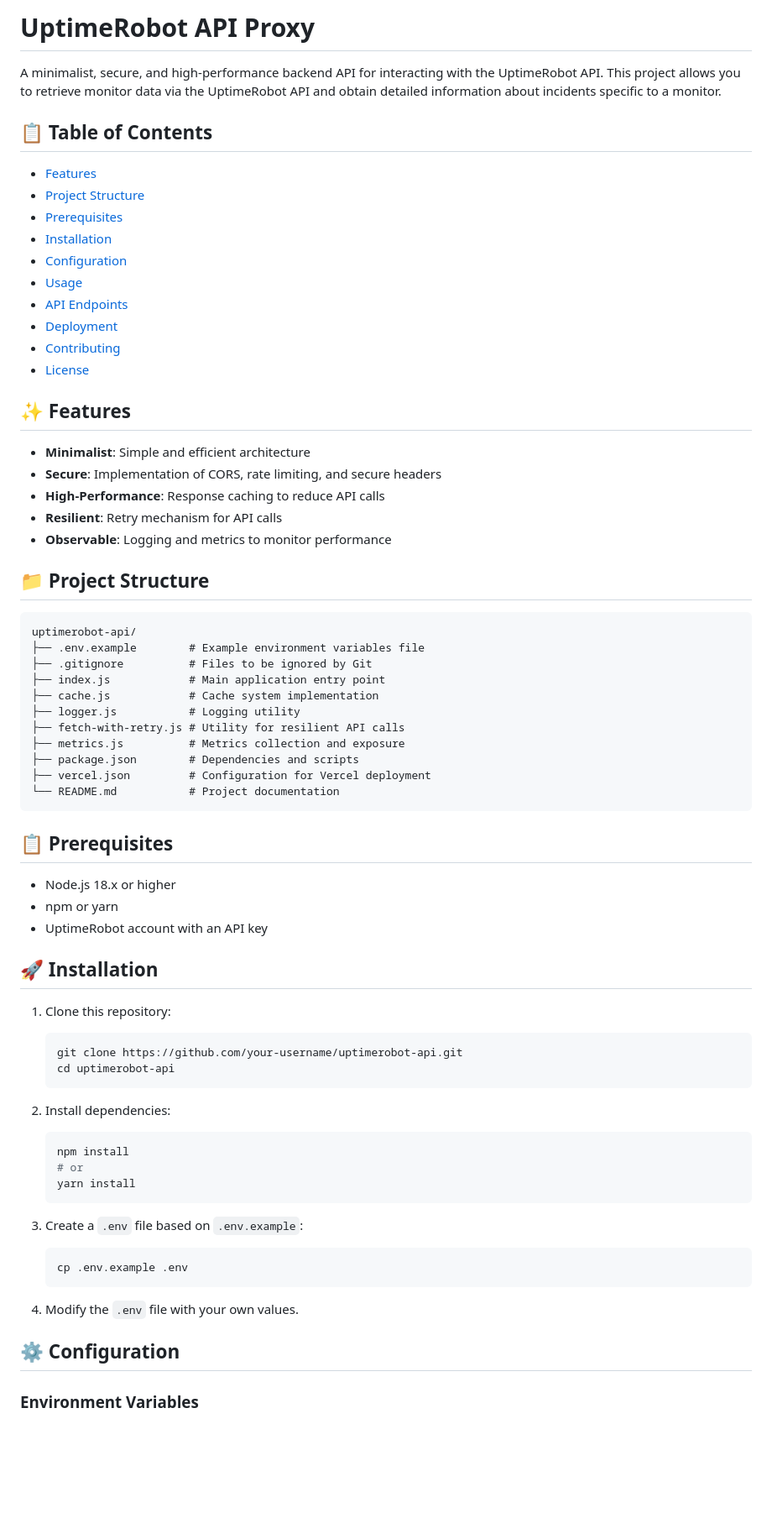
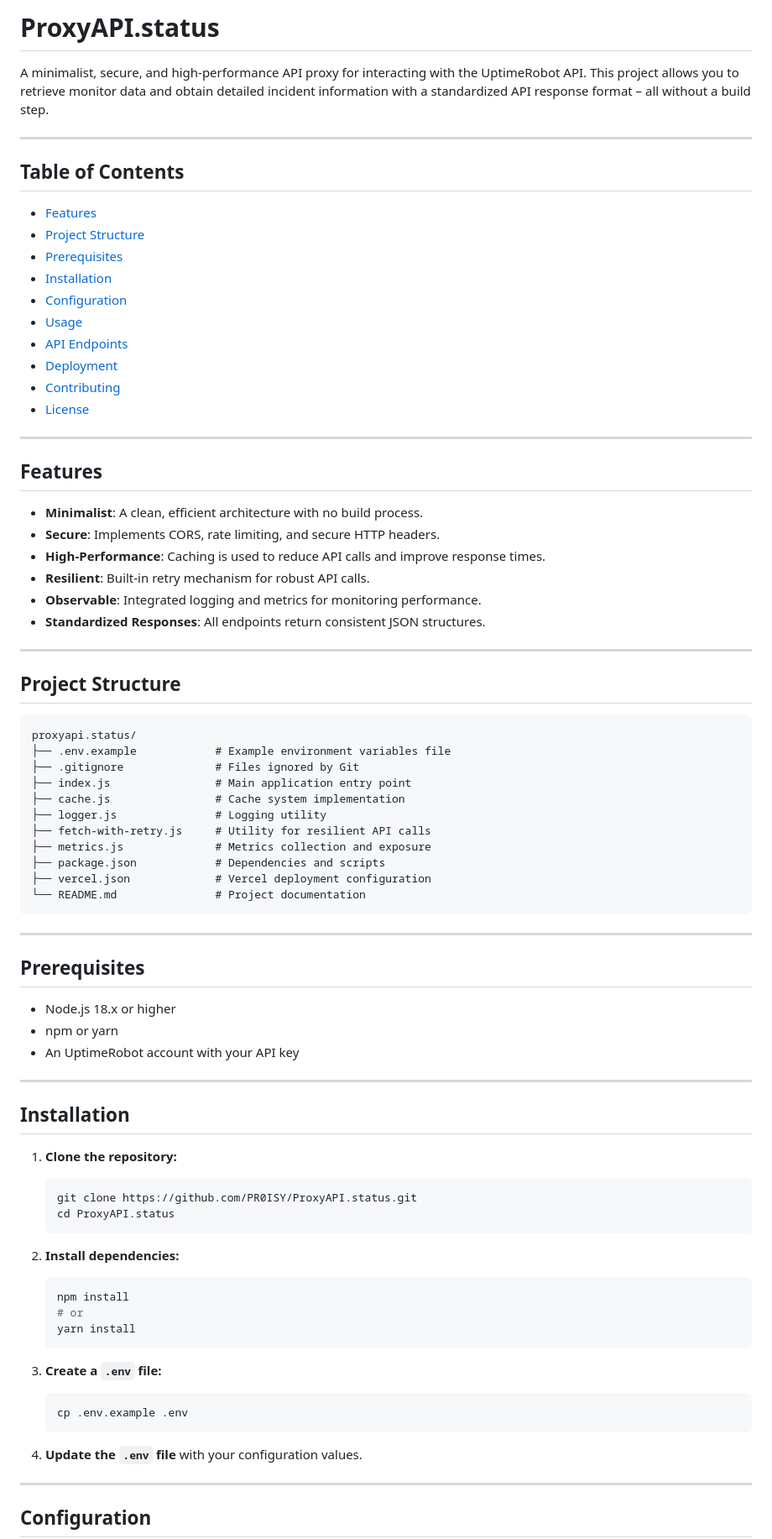
Before and after one commit to proisydev/ProxyAPI.status, a Markdown page: readme.md, the part around one of its changes. Shown at 84% size. Rendered like a GitHub page; blank space fills up the shorter version.

````diff
--- a/readme.md
+++ b/readme.md
@@ -1,8 +1,10 @@
-# UptimeRobot API Proxy
+# ProxyAPI.status
 
-A minimalist, secure, and high-performance backend API for interacting with the UptimeRobot API. This project allows you to retrieve monitor data via the UptimeRobot API and obtain detailed information about incidents specific to a monitor.
+A minimalist, secure, and high-performance API proxy for interacting with the UptimeRobot API. This project allows you to retrieve monitor data and obtain detailed incident information with a standardized API response format – all without a build step.
 
-## 📋 Table of Contents
+---
+
+## Table of Contents
 
 - [Features](#features)
 - [Project Structure](#project-structure)
@@ -15,46 +17,55 @@ A minimalist, secure, and high-performance backend API for interacting with the
 - [Contributing](#contributing)
 - [License](#license)
 
-## ✨ Features
+---
 
-- **Minimalist**: Simple and efficient architecture
-- **Secure**: Implementation of CORS, rate limiting, and secure headers
-- **High-Performance**: Response caching to reduce API calls
-- **Resilient**: Retry mechanism for API calls
-- **Observable**: Logging and metrics to monitor performance
+## Features
 
-## 📁 Project Structure
+- **Minimalist**: A clean, efficient architecture with no build process.
+- **Secure**: Implements CORS, rate limiting, and secure HTTP headers.
+- **High-Performance**: Caching is used to reduce API calls and improve response times.
+- **Resilient**: Built-in retry mechanism for robust API calls.
+- **Observable**: Integrated logging and metrics for monitoring performance.
+- **Standardized Responses**: All endpoints return consistent JSON structures.
+
+---
+
+## Project Structure
 
 ```
-uptimerobot-api/
-├── .env.example        # Example environment variables file
-├── .gitignore          # Files to be ignored by Git
-├── index.js            # Main application entry point
-├── cache.js            # Cache system implementation
-├── logger.js           # Logging utility
-├── fetch-with-retry.js # Utility for resilient API calls
-├── metrics.js          # Metrics collection and exposure
-├── package.json        # Dependencies and scripts
-├── vercel.json         # Configuration for Vercel deployment
-└── README.md           # Project documentation
+proxyapi.status/
+├── .env.example            # Example environment variables file
+├── .gitignore              # Files ignored by Git
+├── index.js                # Main application entry point
+├── cache.js                # Cache system implementation
+├── logger.js               # Logging utility
+├── fetch-with-retry.js     # Utility for resilient API calls
+├── metrics.js              # Metrics collection and exposure
+├── package.json            # Dependencies and scripts
+├── vercel.json             # Vercel deployment configuration
+└── README.md               # Project documentation
 ```
 
-## 📋 Prerequisites
+---
+
+## Prerequisites
 
 - Node.js 18.x or higher
 - npm or yarn
-- UptimeRobot account with an API key
+- An UptimeRobot account with your API key
 
-## 🚀 Installation
+---
 
-1. Clone this repository:
+## Installation
+
+1. **Clone the repository:**
 
    ```bash
-   git clone https://github.com/your-username/uptimerobot-api.git
-   cd uptimerobot-api
+   git clone https://github.com/PR0ISY/ProxyAPI.status.git
+   cd ProxyAPI.status
    ```
 
-2. Install dependencies:
+2. **Install dependencies:**
 
    ```bash
    npm install
@@ -62,15 +73,15 @@ uptimerobot-api/
    yarn install
    ```
 
-3. Create a `.env` file based on `.env.example`:
+3. **Create a `.env` file:**
 
    ```bash
    cp .env.example .env
    ```
 
-4. Modify the `.env` file with your own values.
+4. **Update the `.env` file** with your configuration values.
 
-## ⚙️ Configuration
+---
 
-### Environment Variables
+## Configuration
 
````
Also changed, not shown: other parts of readme.md (+127 -98 lines).
